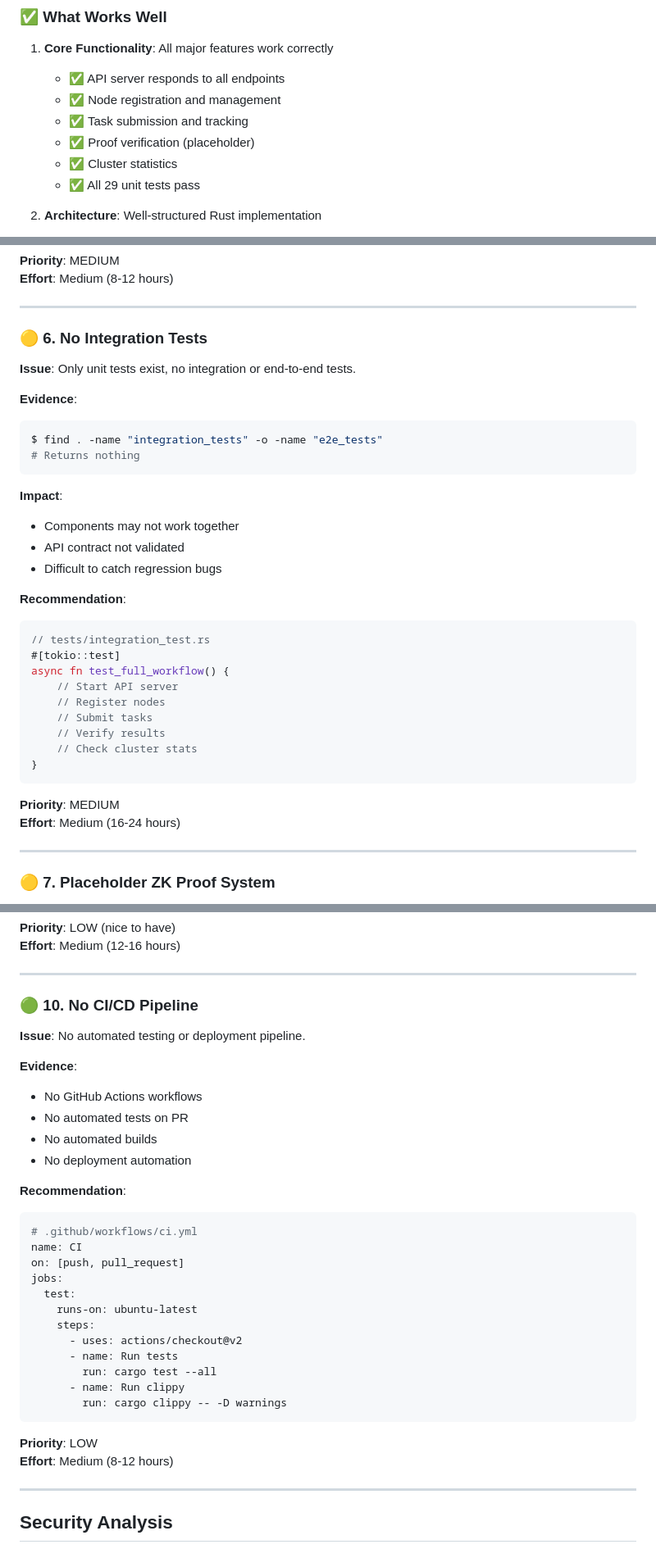
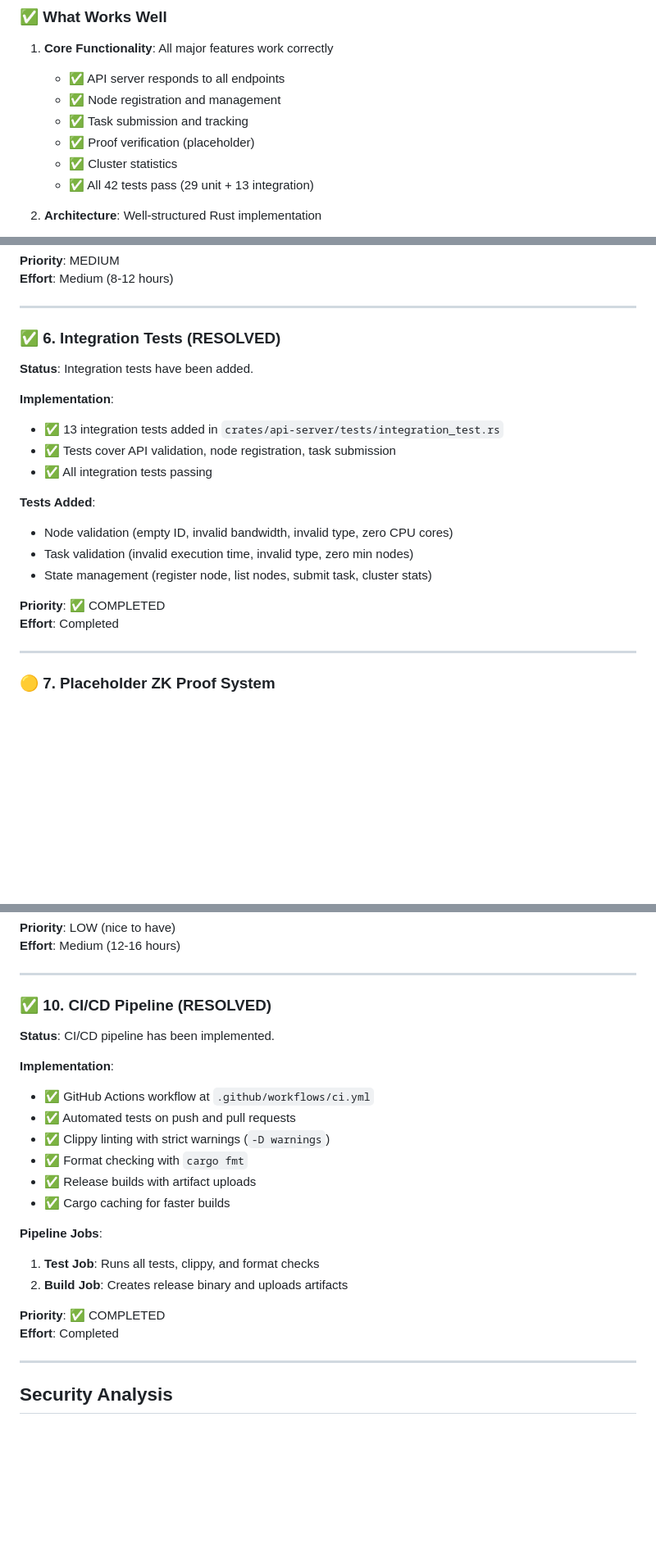
Before and after one commit to dfeen87/Ambient-AI-VCP-System, a Markdown page: ROBUSTNESS_ANALYSIS.md, 3 parts joined by grey strips. Shown at 82% size. Drawn GitHub-style; blank space fills up the shorter version.

Commit message:
Update robustness analysis with accurate test counts and CI/CD status
Co-authored-by: dfeen87 <158860247+dfeen87@users.noreply.github.com>

````diff
--- a/ROBUSTNESS_ANALYSIS.md
+++ b/ROBUSTNESS_ANALYSIS.md
@@ -17,7 +17,7 @@ This document provides a comprehensive analysis of the Ambient AI VCP System's r
    - ✅ Task submission and tracking
    - ✅ Proof verification (placeholder)
    - ✅ Cluster statistics
-   - ✅ All 29 unit tests pass
+   - ✅ All 42 tests pass (29 unit + 13 integration)
 
 2. **Architecture**: Well-structured Rust implementation
    - Clean separation of concerns
@@ -196,36 +196,22 @@ pub async fn execute(&self, call: WasmCall) -> Result<WasmResult> {
 
 ---
 
-### 🟡 6. No Integration Tests
+### ✅ 6. Integration Tests (RESOLVED)
 
-**Issue**: Only unit tests exist, no integration or end-to-end tests.
+**Status**: Integration tests have been added.
 
-**Evidence**:
-```bash
-$ find . -name "integration_tests" -o -name "e2e_tests"
-# Returns nothing
-```
+**Implementation**:
+- ✅ 13 integration tests added in `crates/api-server/tests/integration_test.rs`
+- ✅ Tests cover API validation, node registration, task submission
+- ✅ All integration tests passing
 
-**Impact**:
-- Components may not work together
-- API contract not validated
-- Difficult to catch regression bugs
+**Tests Added**:
+- Node validation (empty ID, invalid bandwidth, invalid type, zero CPU cores)
+- Task validation (invalid execution time, invalid type, zero min nodes)
+- State management (register node, list nodes, submit task, cluster stats)
 
-**Recommendation**:
-```rust
-// tests/integration_test.rs
-#[tokio::test]
-async fn test_full_workflow() {
-    // Start API server
-    // Register nodes
-    // Submit tasks
-    // Verify results
-    // Check cluster stats
-}
-```
-
-**Priority**: MEDIUM
-**Effort**: Medium (16-24 hours)
+**Priority**: ✅ COMPLETED
+**Effort**: Completed
 
 ---
 
@@ -298,34 +284,24 @@ Router::new()
 
 ---
 
-### 🟢 10. No CI/CD Pipeline
+### ✅ 10. CI/CD Pipeline (RESOLVED)
 
-**Issue**: No automated testing or deployment pipeline.
+**Status**: CI/CD pipeline has been implemented.
 
-**Evidence**:
-- No GitHub Actions workflows
-- No automated tests on PR
-- No automated builds
-- No deployment automation
+**Implementation**:
+- ✅ GitHub Actions workflow at `.github/workflows/ci.yml`
+- ✅ Automated tests on push and pull requests
+- ✅ Clippy linting with strict warnings (`-D warnings`)
+- ✅ Format checking with `cargo fmt`
+- ✅ Release builds with artifact uploads
+- ✅ Cargo caching for faster builds
 
-**Recommendation**:
-```yaml
-# .github/workflows/ci.yml
-name: CI
-on: [push, pull_request]
-jobs:
-  test:
-    runs-on: ubuntu-latest
-    steps:
-      - uses: actions/checkout@v2
-      - name: Run tests
-        run: cargo test --all
-      - name: Run clippy
-        run: cargo clippy -- -D warnings
-```
+**Pipeline Jobs**:
+1. **Test Job**: Runs all tests, clippy, and format checks
+2. **Build Job**: Creates release binary and uploads artifacts
 
-**Priority**: LOW
-**Effort**: Medium (8-12 hours)
+**Priority**: ✅ COMPLETED
+**Effort**: Completed
 
 ---
 
````
Also changed, not shown: other parts of ROBUSTNESS_ANALYSIS.md (+9 -8 lines).
